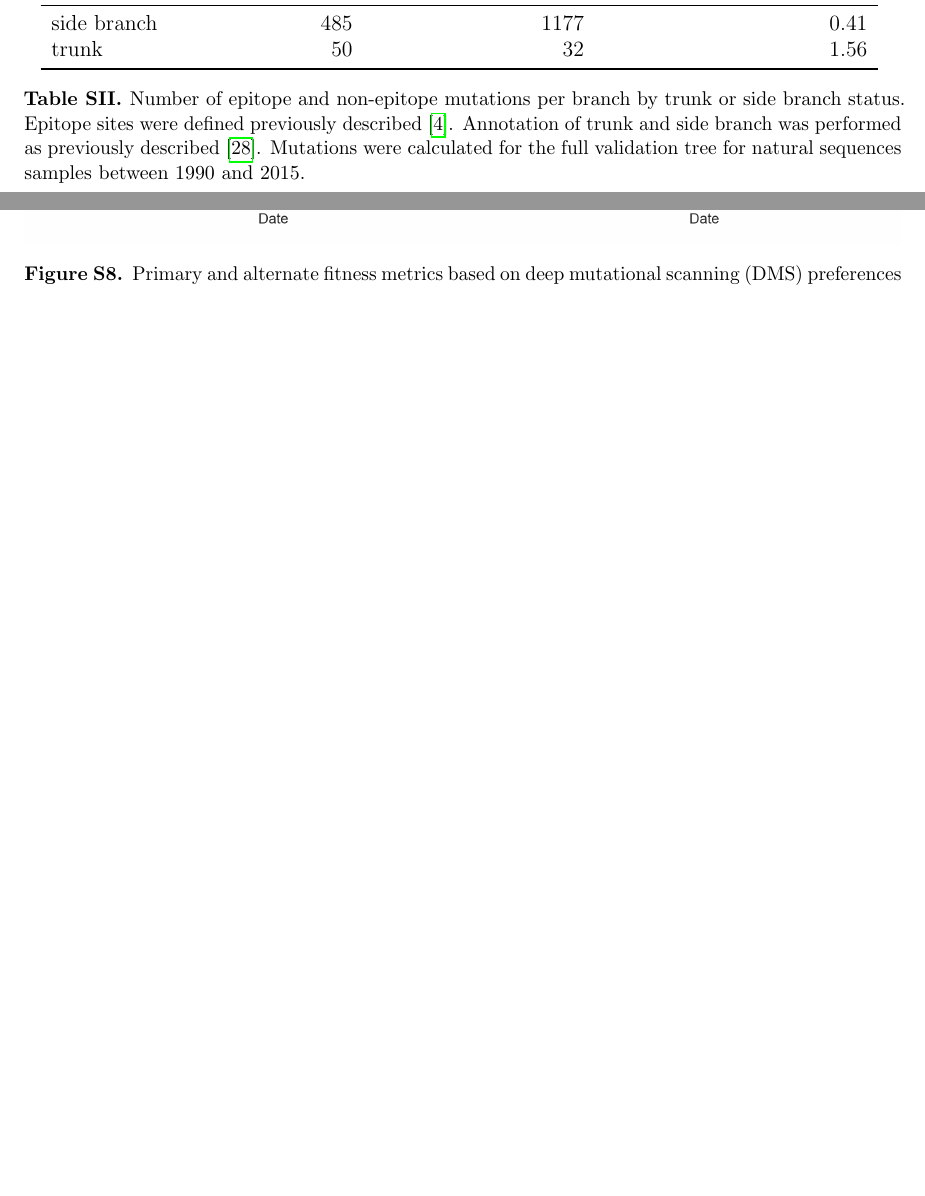
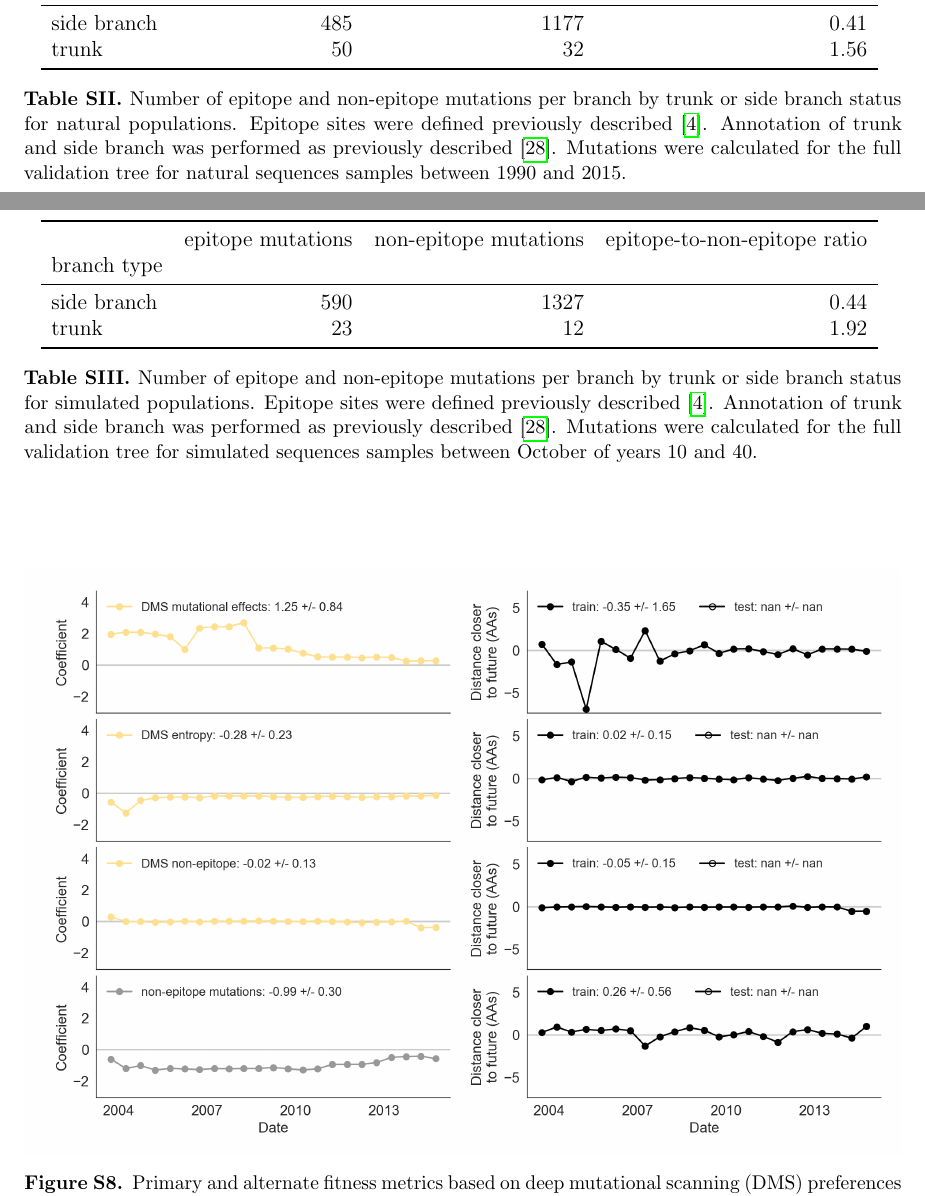
Before and after one commit to blab/flu-forecasting, a LaTeX paper (manuscript/flu_forecasting.tex, which reads manuscript/supplement.tex, manuscript/tables/mutations_by_trunk_status_for_simulated_populations.tex): two parts of pages 29 and 30 of 30, joined at a grey line, cut so that both start at the same text, the shorter picture padded with empty space. Compiled offline with pdfLaTeX.

Commit message:
Add epitope mutations by trunk status for simulated populations
To better understand why the epitope cross-immunity metric is not strongly
predictive of simulated flu evolution by itself, this commit includes the same
analysis I performed earlier for the natural populations where we count the
number of epitope and non-epitope mutations per branch based on the trunk or
side branch status of those branches. The resulting table gives us a sense of
how the relative importance of epitope mutations on the trunk vs. the side
branches (which we expect to be high) and also the absolute number of these
epitope mutations.

```diff
--- a/manuscript/supplement.tex
+++ b/manuscript/supplement.tex
@@ -101,12 +101,25 @@
   \begin{center}
     \input{tables/mutations_by_trunk_status.tex}
     \caption{
-    Number of epitope and non-epitope mutations per branch by trunk or side branch status.
+    Number of epitope and non-epitope mutations per branch by trunk or side branch status for natural populations.
     Epitope sites were defined previously described \cite{Luksza:2014hj}.
     Annotation of trunk and side branch was performed as previously described \cite{Bedford:2015fj}.
     Mutations were calculated for the full validation tree for natural sequences samples between 1990 and 2015.
     }
     \label{sup_table:mutations_by_trunk_status}
+  \end{center}
+\end{table*}
+
+\begin{table*}[ht]
+  \begin{center}
+    \input{tables/mutations_by_trunk_status_for_simulated_populations.tex}
+    \caption{
+    Number of epitope and non-epitope mutations per branch by trunk or side branch status for simulated populations.
+    Epitope sites were defined previously described \cite{Luksza:2014hj}.
+    Annotation of trunk and side branch was performed as previously described \cite{Bedford:2015fj}.
+    Mutations were calculated for the full validation tree for simulated sequences samples between October of years 10 and 40.
+    }
+    \label{sup_table:mutations_by_trunk_status_for_simulated_populations}
   \end{center}
 \end{table*}
 
--- /dev/null
+++ b/manuscript/tables/mutations_by_trunk_status_for_simulated_populations.tex
@@ -0,0 +1,9 @@
+\begin{tabular}{lrrr}
+\toprule
+{} &  epitope mutations &  non-epitope mutations &  epitope-to-non-epitope ratio \\
+branch type &                    &                        &                               \\
+\midrule
+side branch &                590 &                   1327 &                          0.44 \\
+trunk       &                 23 &                     12 &                          1.92 \\
+\bottomrule
+\end{tabular}
```
Also changed, not shown: 1 other file.
